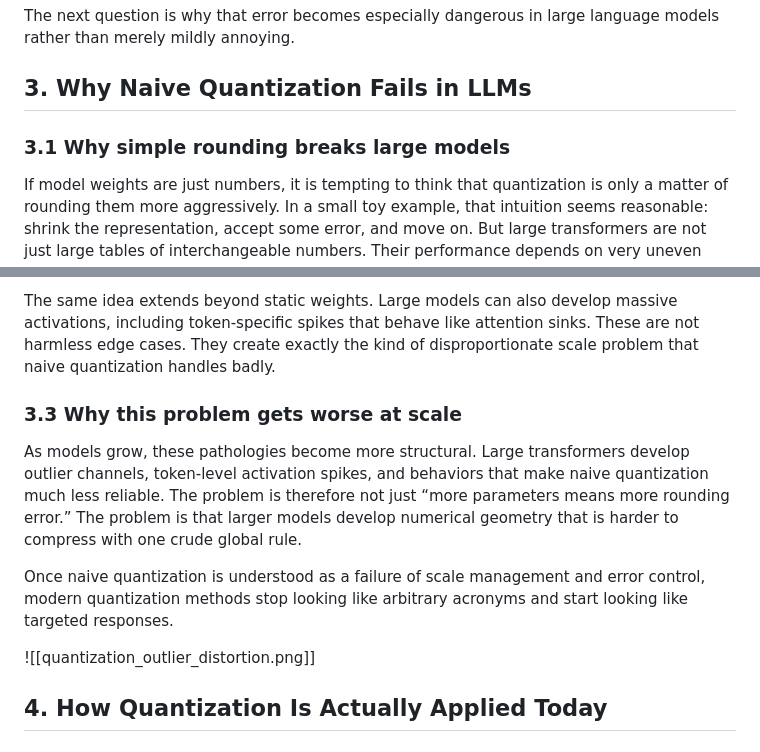
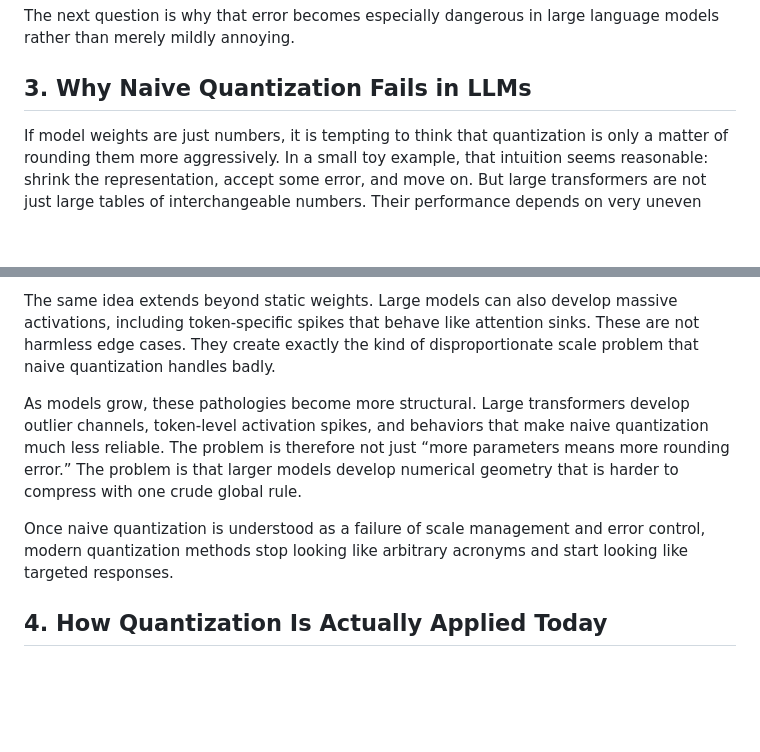
Before and after one commit to JorgeAV-ai/backup-Obsidian, a Markdown page: Blog-research/Quantizating LLMs, How it works and what you should be concerned about.md, 2 parts joined by grey strips. GitHub-like rendering; blank space fills up the shorter version.

```diff
--- a/Blog-research/Quantizating LLMs, How it works and what you should be concerned about.md
+++ b/Blog-research/Quantizating LLMs, How it works and what you should be concerned about.md
@@ -49,8 +37,6 @@ The important point is that the loss is structured. If the quantization grid is
 The next question is why that error becomes especially dangerous in large language models rather than merely mildly annoying.
 
 ## 3. Why Naive Quantization Fails in LLMs
-
-### 3.1 Why simple rounding breaks large models
 
 If model weights are just numbers, it is tempting to think that quantization is only a matter of rounding them more aggressively. In a small toy example, that intuition seems reasonable: shrink the representation, accept some error, and move on. But large transformers are not just large tables of interchangeable numbers. Their performance depends on very uneven numerical structure spread across layers, channels, and tokens.
 
@@ -64,14 +50,9 @@ Once that happens, the ordinary values in the center of the distribution lose us
 
 The same idea extends beyond static weights. Large models can also develop massive activations, including token-specific spikes that behave like attention sinks. These are not harmless edge cases. They create exactly the kind of disproportionate scale problem that naive quantization handles badly.
 
-### 3.3 Why this problem gets worse at scale
-
 As models grow, these pathologies become more structural. Large transformers develop outlier channels, token-level activation spikes, and behaviors that make naive quantization much less reliable. The problem is therefore not just “more parameters means more rounding error.” The problem is that larger models develop numerical geometry that is harder to compress with one crude global rule.
 
 Once naive quantization is understood as a failure of scale management and error control, modern quantization methods stop looking like arbitrary acronyms and start looking like targeted responses.
-
-![[quantization_outlier_distortion.png]]
-
 ## 4. How Quantization Is Actually Applied Today
 
 ### 4.1 Post-Training Quantization vs Quantization-Aware Training
```
Also changed, not shown: other parts of Blog-research/Quantizating LLMs, How it works and what you should be concerned about.md (+31 -16 lines).
